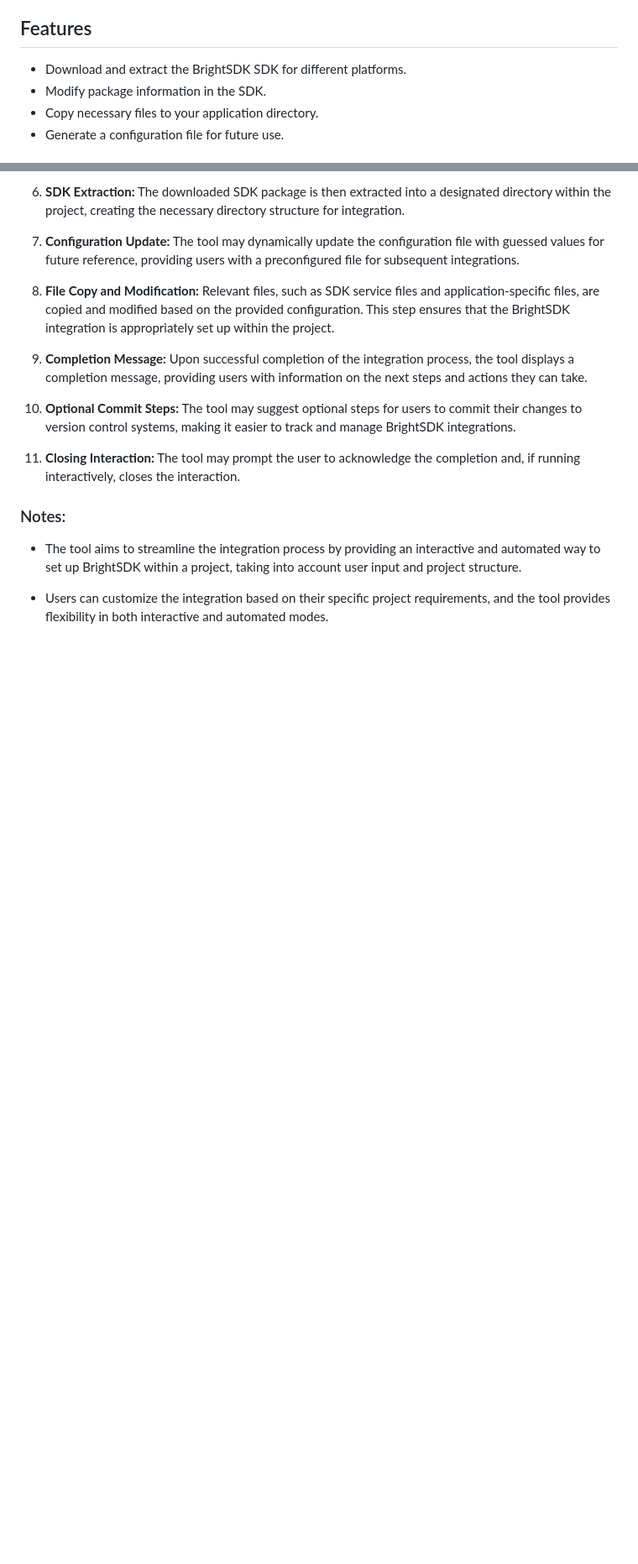
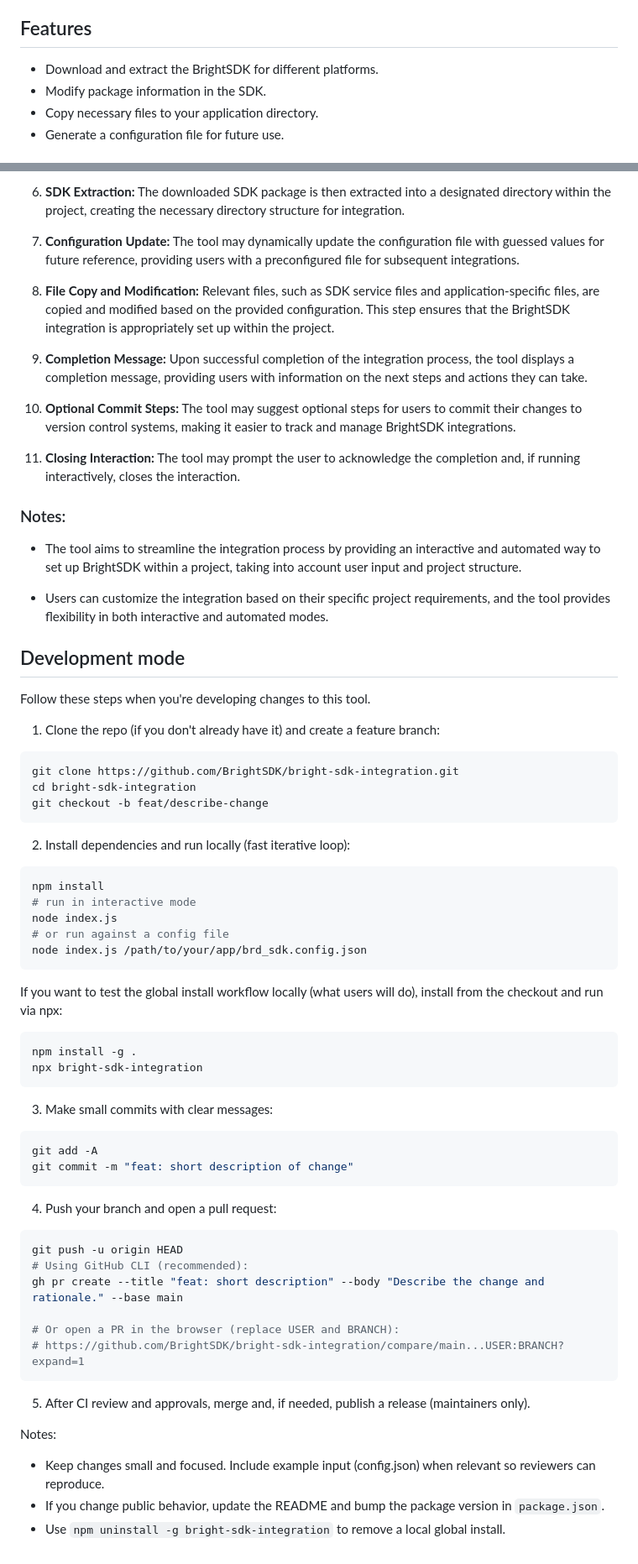
Before and after one commit to BrightSDK/bright-sdk-integration, a Markdown page: README.md, 2 parts joined by grey strips. Shown at 84% size. Rendered like a GitHub page; blank space fills up the shorter version.

````diff
--- a/README.md
+++ b/README.md
@@ -6,7 +6,7 @@ Welcome to the BrightSDK Integration Code Generator! This Node.js package is des
 
 ## Features
 
-- Download and extract the BrightSDK SDK for different platforms.
+- Download and extract the BrightSDK for different platforms.
 - Modify package information in the SDK.
 - Copy necessary files to your application directory.
 - Generate a configuration file for future use.
@@ -209,3 +216,58 @@ The tool may prompt the user to acknowledge the completion and, if running inter
 - The tool aims to streamline the integration process by providing an interactive and automated way to set up BrightSDK within a project, taking into account user input and project structure.
 
 - Users can customize the integration based on their specific project requirements, and the tool provides flexibility in both interactive and automated modes.
+
+## Development mode
+
+Follow these steps when you're developing changes to this tool.
+
+1. Clone the repo (if you don't already have it) and create a feature branch:
+
+```bash
+git clone https://github.com/BrightSDK/bright-sdk-integration.git
+cd bright-sdk-integration
+git checkout -b feat/describe-change
+```
+
+2. Install dependencies and run locally (fast iterative loop):
+
+```bash
+npm install
+# run in interactive mode
+node index.js
+# or run against a config file
+node index.js /path/to/your/app/brd_sdk.config.json
+```
+
+If you want to test the global install workflow locally (what users will do), install from the checkout and run via npx:
+
+```bash
+npm install -g .
+npx bright-sdk-integration
+```
+
+3. Make small commits with clear messages:
+
+```bash
+git add -A
+git commit -m "feat: short description of change"
+```
+
+4. Push your branch and open a pull request:
+
+```bash
+git push -u origin HEAD
+# Using GitHub CLI (recommended):
+gh pr create --title "feat: short description" --body "Describe the change and rationale." --base main
+
+# Or open a PR in the browser (replace USER and BRANCH):
+# https://github.com/BrightSDK/bright-sdk-integration/compare/main...USER:BRANCH?expand=1
+```
+
+5. After CI review and approvals, merge and, if needed, publish a release (maintainers only).
+
+Notes:
+
+- Keep changes small and focused. Include example input (config.json) when relevant so reviewers can reproduce.
+- If you change public behavior, update the README and bump the package version in `package.json`.
+- Use `npm uninstall -g bright-sdk-integration` to remove a local global install.
````
Also changed, not shown: other parts of README.md (+27 -20 lines).
